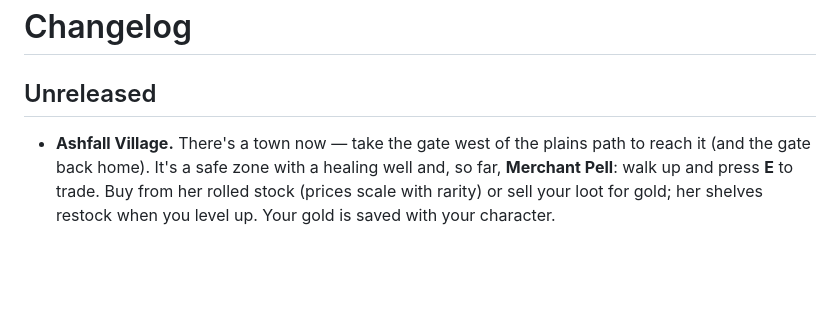
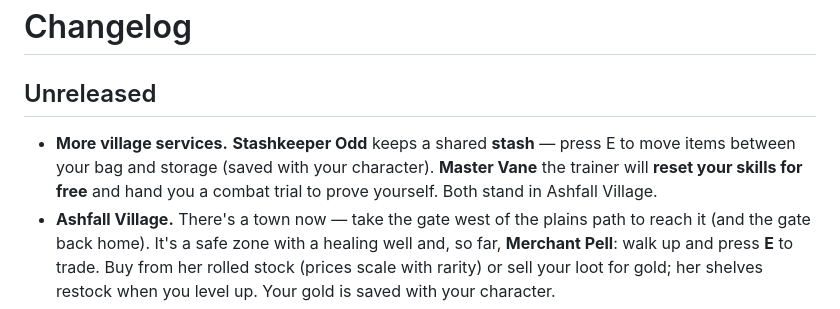
Before and after one commit to StevenSeagalStreams/Ashes-of-azer, a Markdown page: CHANGELOG.md, the part around the change. Drawn GitHub-style; blank space fills up the shorter version.

```diff
--- a/CHANGELOG.md
+++ b/CHANGELOG.md
@@ -1,6 +1,10 @@
 # Changelog
 
 ## Unreleased
+- **More village services.** **Stashkeeper Odd** keeps a shared **stash** — press
+  E to move items between your bag and storage (saved with your character).
+  **Master Vane** the trainer will **reset your skills for free** and hand you a
+  combat trial to prove yourself. Both stand in Ashfall Village.
 - **Ashfall Village.** There's a town now — take the gate west of the plains
   path to reach it (and the gate back home). It's a safe zone with a healing
   well and, so far, **Merchant Pell**: walk up and press **E** to trade. Buy
```
Also changed, not shown: PROGRESS.md (+37 -28 lines), ROADMAP.md (+2 -2 lines).
